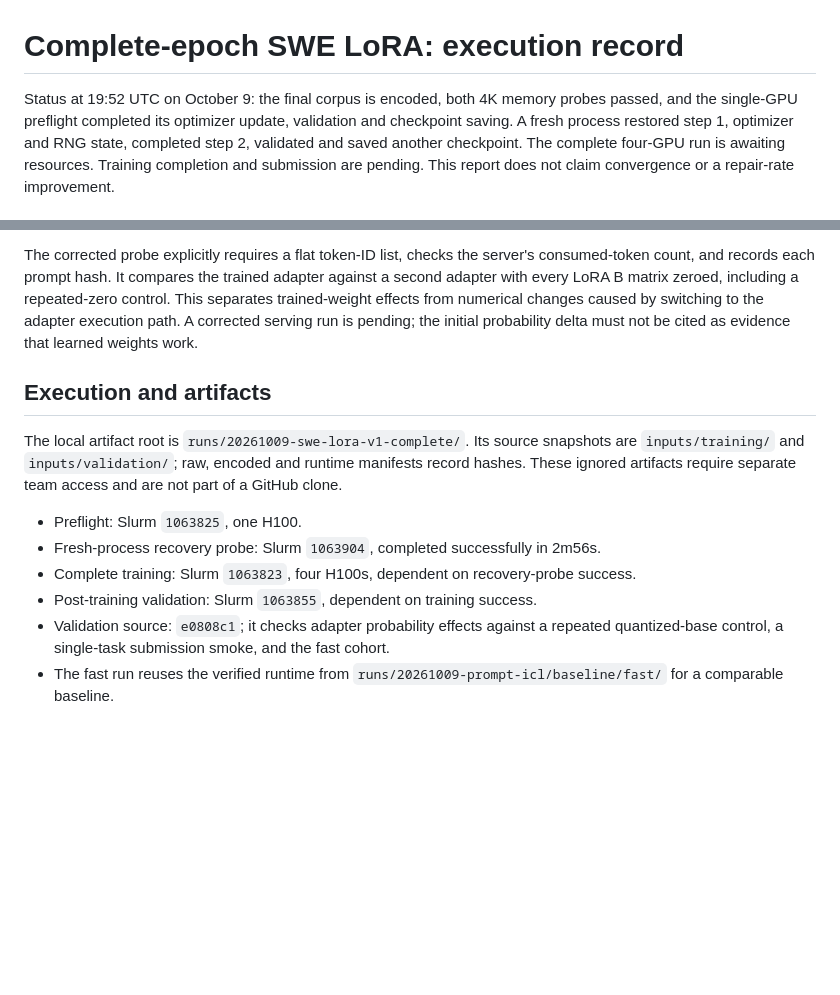
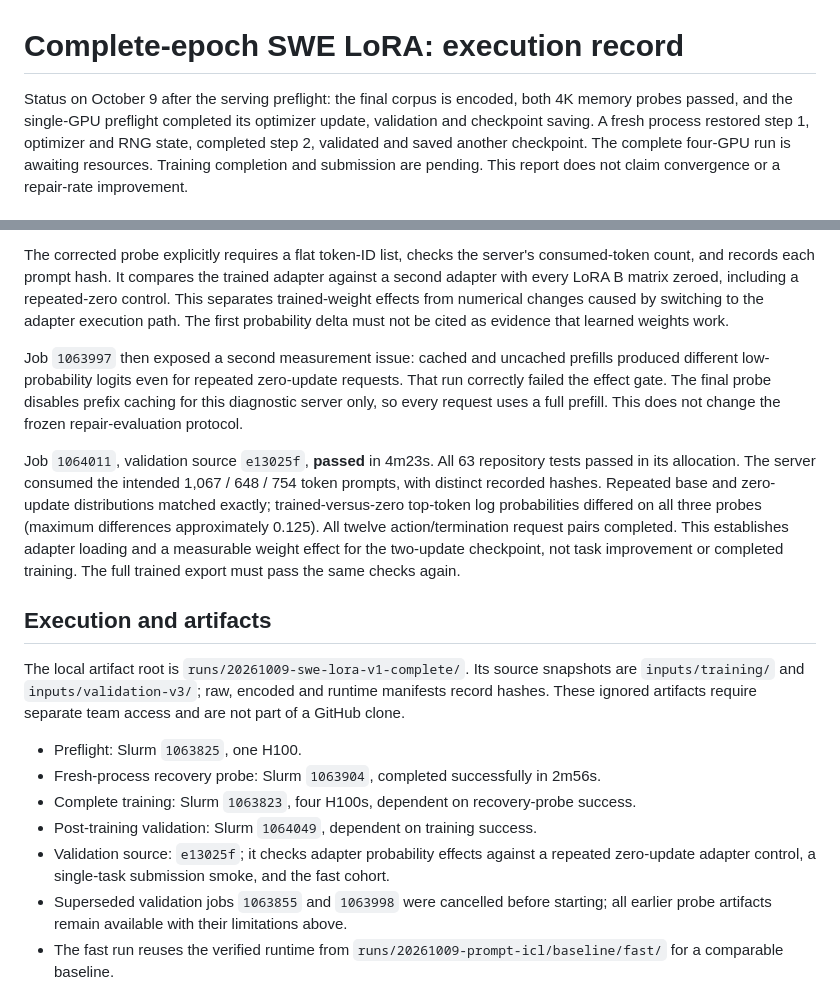
Before and after one commit to jwj1342/gemma-agent-lab, a Markdown page: docs/experiments/2026-10-09-swe-lora-v1.md, 2 parts joined by grey strips. GitHub-like rendering; blank space fills up the shorter version.

Commit message:
Record controlled quantized-adapter effect and final validation source

```diff
--- a/docs/experiments/2026-10-09-swe-lora-v1.md
+++ b/docs/experiments/2026-10-09-swe-lora-v1.md
@@ -1,6 +1,6 @@
 # Complete-epoch SWE LoRA: execution record
 
-Status at 19:52 UTC on October 9: the final corpus is encoded, both 4K memory
+Status on October 9 after the serving preflight: the final corpus is encoded, both 4K memory
 probes passed, and the single-GPU preflight completed its optimizer update,
 validation and checkpoint saving. A fresh process restored step 1, optimizer and
 RNG state, completed step 2, validated and saved another checkpoint. The complete
@@ -90,22 +90,39 @@ The corrected probe explicitly requires a flat token-ID list, checks the server'
 consumed-token count, and records each prompt hash. It compares the trained adapter
 against a second adapter with every LoRA B matrix zeroed, including a repeated-zero
 control. This separates trained-weight effects from numerical changes caused by
-switching to the adapter execution path. A corrected serving run is pending; the
-initial probability delta must not be cited as evidence that learned weights work.
+switching to the adapter execution path. The first probability delta must not be
+cited as evidence that learned weights work.
+
+Job `1063997` then exposed a second measurement issue: cached and uncached
+prefills produced different low-probability logits even for repeated zero-update
+requests. That run correctly failed the effect gate. The final probe disables
+prefix caching for this diagnostic server only, so every request uses a full
+prefill. This does not change the frozen repair-evaluation protocol.
+
+Job `1064011`, validation source `e13025f`, **passed** in 4m23s. All 63 repository
+tests passed in its allocation. The server consumed the intended 1,067 / 648 / 754
+token prompts, with distinct recorded hashes. Repeated base and zero-update
+distributions matched exactly; trained-versus-zero top-token log probabilities
+differed on all three probes (maximum differences approximately 0.125). All twelve
+action/termination request pairs completed. This establishes adapter loading and a
+measurable weight effect for the two-update checkpoint, not task improvement or
+completed training. The full trained export must pass the same checks again.
 
 ## Execution and artifacts
 
 The local artifact root is `runs/20261009-swe-lora-v1-complete/`. Its source snapshots
-are `inputs/training/` and `inputs/validation/`; raw, encoded and runtime manifests
+are `inputs/training/` and `inputs/validation-v3/`; raw, encoded and runtime manifests
 record hashes. These ignored artifacts require separate team access and are not
 part of a GitHub clone.
 
 - Preflight: Slurm `1063825`, one H100.
 - Fresh-process recovery probe: Slurm `1063904`, completed successfully in 2m56s.
 - Complete training: Slurm `1063823`, four H100s, dependent on recovery-probe success.
-- Post-training validation: Slurm `1063855`, dependent on training success.
-- Validation source: `e0808c1`; it checks adapter probability effects against a
-  repeated quantized-base control, a single-task submission smoke, and the fast cohort.
+- Post-training validation: Slurm `1064049`, dependent on training success.
+- Validation source: `e13025f`; it checks adapter probability effects against a
+  repeated zero-update adapter control, a single-task submission smoke, and the fast cohort.
+- Superseded validation jobs `1063855` and `1063998` were cancelled before starting;
+  all earlier probe artifacts remain available with their limitations above.
 - The fast run reuses the verified runtime from
   `runs/20261009-prompt-icl/baseline/fast/` for a comparable baseline.
 
```
